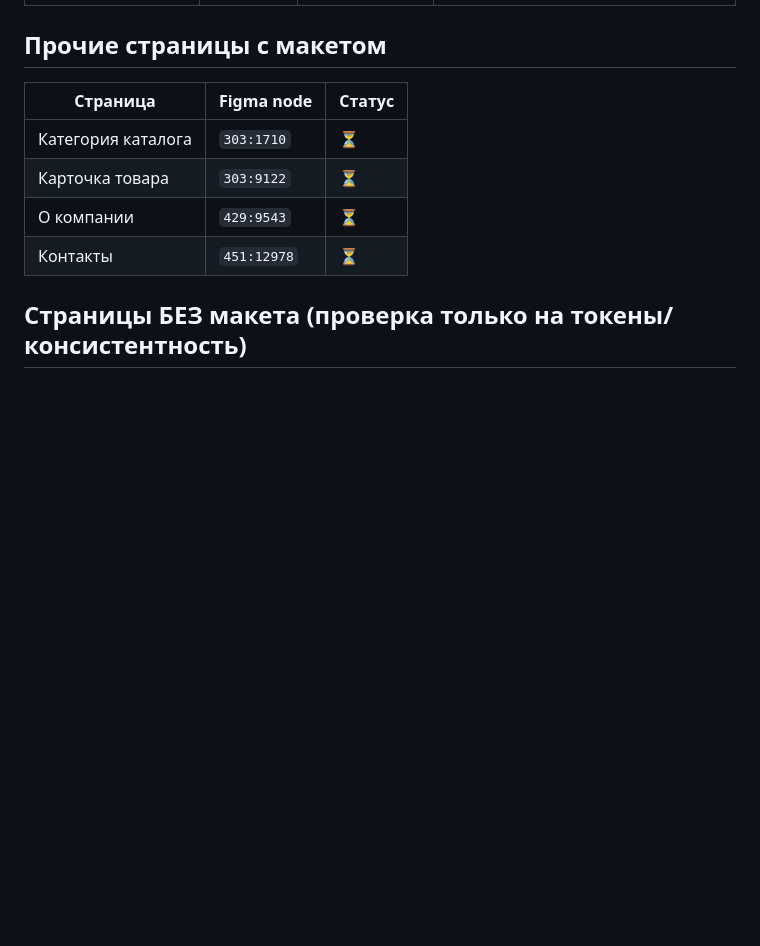
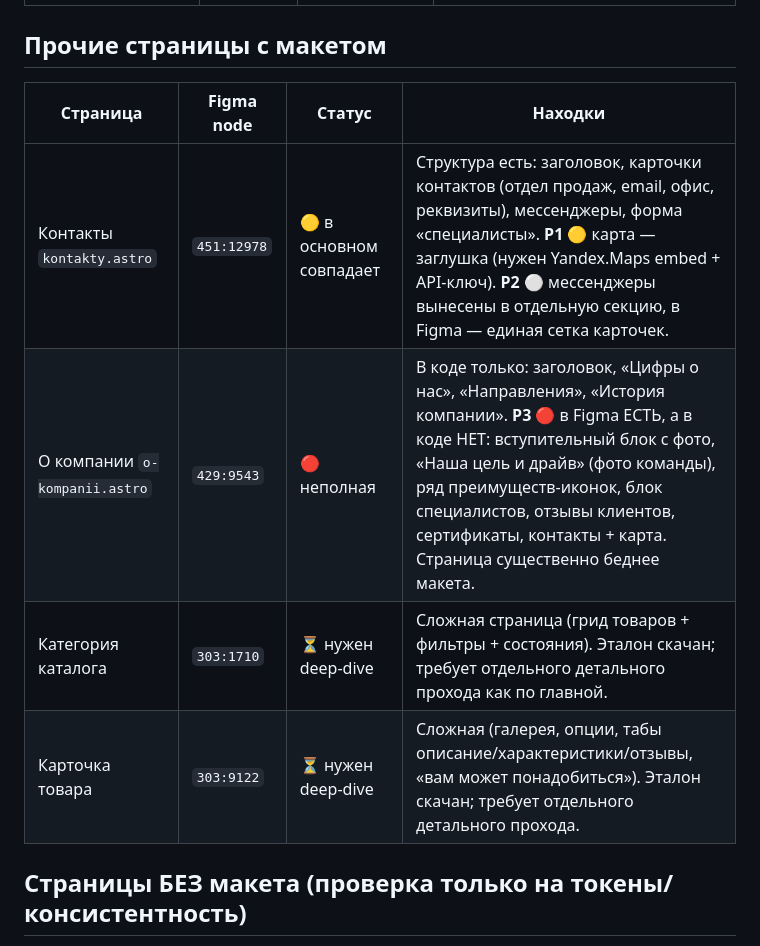
Before and after one commit to ulokinsergey-beep/ystroika-website, a Markdown page: docs/figma-audit.md, the part around the change. Drawn GitHub-style; blank space fills up the shorter version.

Commit message:
docs(audit): аудит страниц контакты и о-компании, план deep-dive каталог/товар
Co-Authored-By: Claude Opus 4.8 (1M context) <noreply@anthropic.com>

```diff
--- a/docs/figma-audit.md
+++ b/docs/figma-audit.md
@@ -80,12 +80,12 @@
 
 ## Прочие страницы с макетом
 
-| Страница | Figma node | Статус |
-|---|---|---|
-| Категория каталога | `303:1710` | ⏳ |
-| Карточка товара | `303:9122` | ⏳ |
-| О компании | `429:9543` | ⏳ |
-| Контакты | `451:12978` | ⏳ |
+| Страница | Figma node | Статус | Находки |
+|---|---|---|---|
+| Контакты `kontakty.astro` | `451:12978` | 🟡 в основном совпадает | Структура есть: заголовок, карточки контактов (отдел продаж, email, офис, реквизиты), мессенджеры, форма «специалисты». **P1** 🟡 карта — заглушка (нужен Yandex.Maps embed + API-ключ). **P2** ⚪ мессенджеры вынесены в отдельную секцию, в Figma — единая сетка карточек. |
+| О компании `o-kompanii.astro` | `429:9543` | 🔴 неполная | В коде только: заголовок, «Цифры о нас», «Направления», «История компании». **P3** 🔴 в Figma ЕСТЬ, а в коде НЕТ: вступительный блок с фото, «Наша цель и драйв» (фото команды), ряд преимуществ-иконок, блок специалистов, отзывы клиентов, сертификаты, контакты + карта. Страница существенно беднее макета. |
+| Категория каталога | `303:1710` | ⏳ нужен deep-dive | Сложная страница (грид товаров + фильтры + состояния). Эталон скачан; требует отдельного детального прохода как по главной. |
+| Карточка товара | `303:9122` | ⏳ нужен deep-dive | Сложная (галерея, опции, табы описание/характеристики/отзывы, «вам может понадобиться»). Эталон скачан; требует отдельного детального прохода. |
 
 ## Страницы БЕЗ макета (проверка только на токены/консистентность)
 
```
